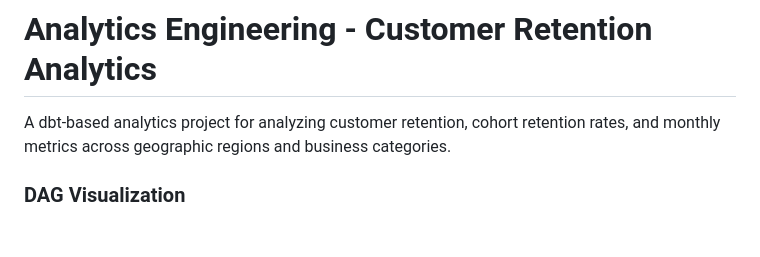
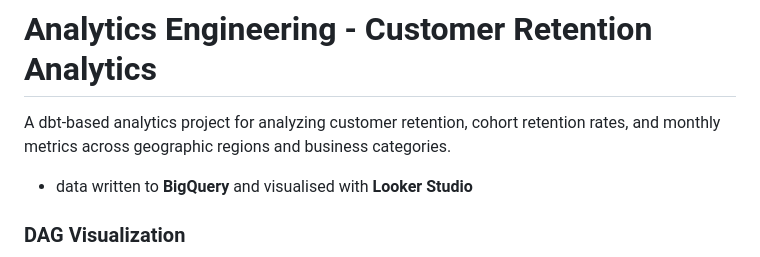
Before and after one commit to dvdwight/manual-ae, a Markdown page: README.md, the part around the change. Rendered like a GitHub page; blank space fills up the shorter version.

Commit message:
Update README with data visualization details
Add information about data visualization tools used.

```diff
--- a/README.md
+++ b/README.md
@@ -1,6 +1,7 @@
 # Analytics Engineering - Customer Retention Analytics
 
 A dbt-based analytics project for analyzing customer retention, cohort retention rates, and monthly metrics across geographic regions and business categories.
+- data written to **BigQuery** and visualised with **Looker Studio**
 
 ### DAG Visualization
 ![dbt DAG](manual_retention/assets/dbt-dag.png)
```
